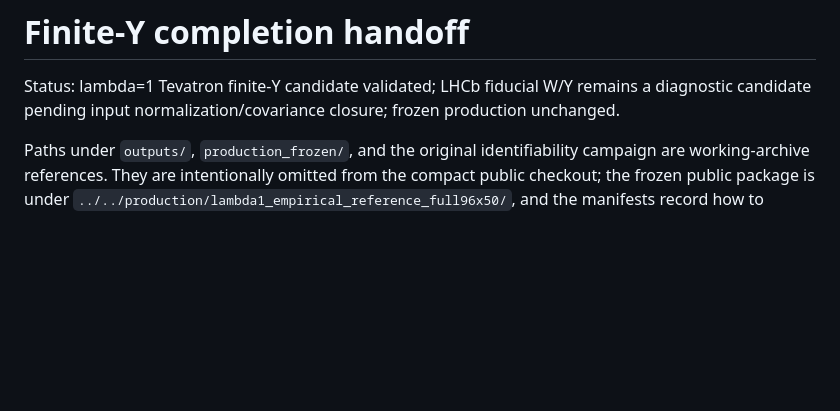
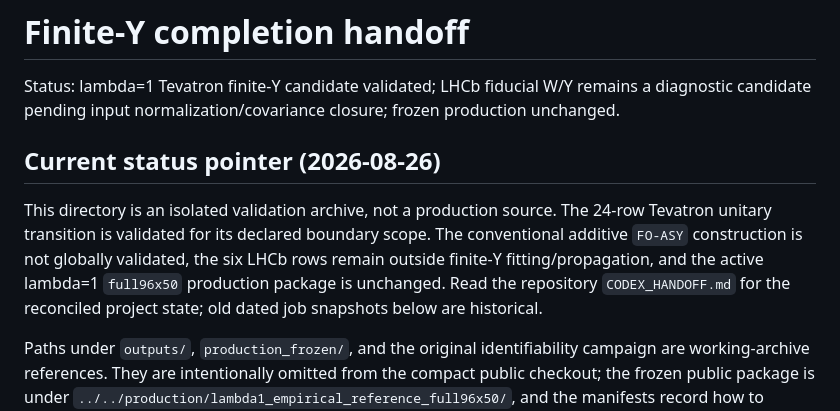
Before and after one commit to uva-spin/b-space, a Markdown page: systematics/finite_y_completion_2026/HANDOFF.md, the part around the change. GitHub-like rendering; blank space fills up the shorter version.

```diff
--- a/systematics/finite_y_completion_2026/HANDOFF.md
+++ b/systematics/finite_y_completion_2026/HANDOFF.md
@@ -1,6 +1,16 @@
 # Finite-Y completion handoff
 
 Status: lambda=1 Tevatron finite-Y candidate validated; LHCb fiducial W/Y remains a diagnostic candidate pending input normalization/covariance closure; frozen production unchanged.
+
+## Current status pointer (2026-08-26)
+
+This directory is an isolated validation archive, not a production source. The
+24-row Tevatron unitary transition is validated for its declared boundary
+scope. The conventional additive `FO-ASY` construction is not globally
+validated, the six LHCb rows remain outside finite-Y fitting/propagation, and
+the active lambda=1 `full96x50` production package is unchanged. Read the
+repository `CODEX_HANDOFF.md` for the reconciled project state; old dated job
+snapshots below are historical.
 
 Paths under `outputs/`, `production_frozen/`, and the original identifiability
 campaign are working-archive references.  They are intentionally omitted from
```
Also changed, not shown: systematics/full_n3ll_wy_production_2026/HANDOFF.md (+13 -1 lines), systematics/perturbative_provenance_completion/HANDOFF.md (+11 -1 lines).
